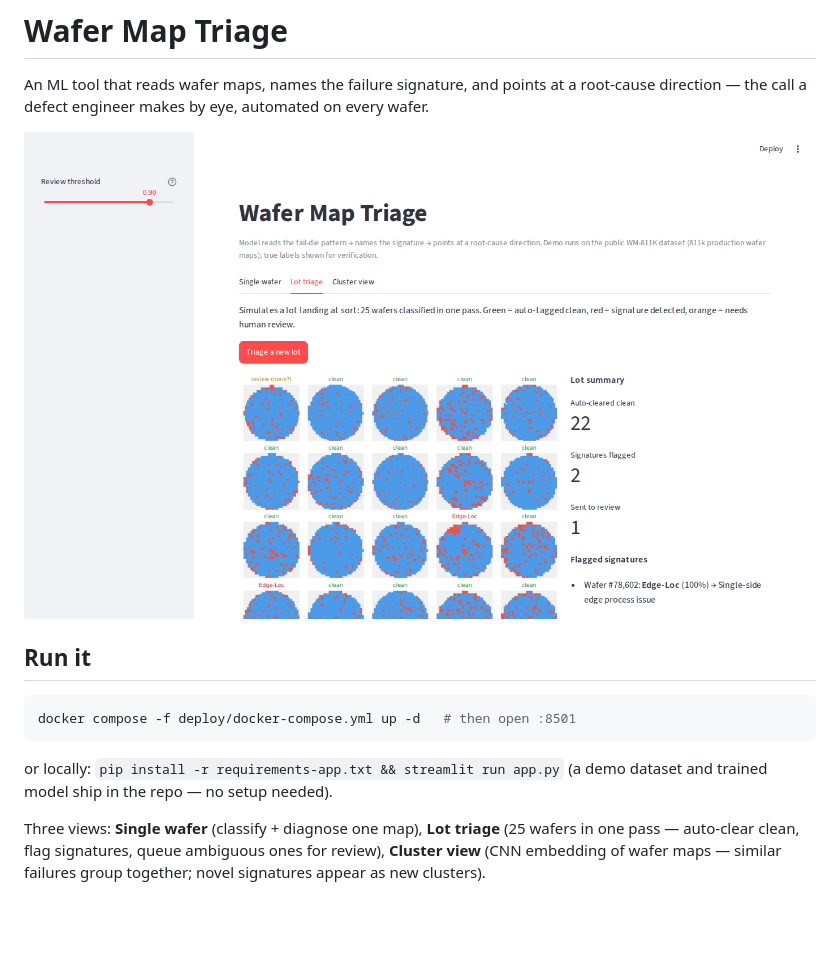
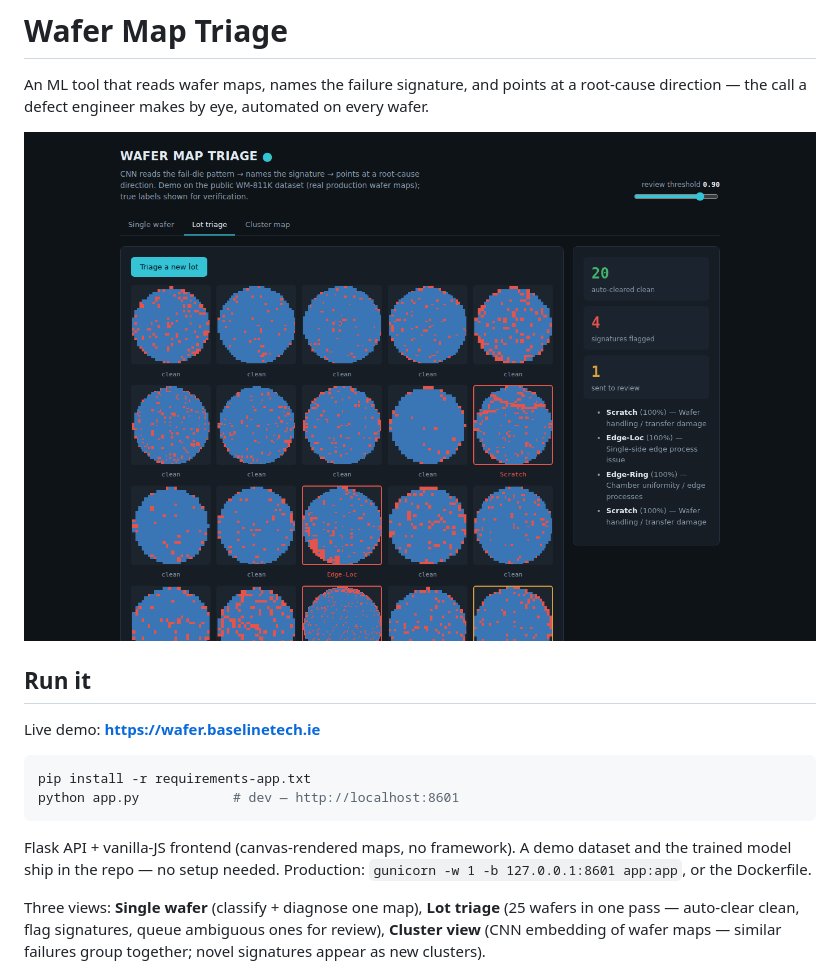
Before and after one commit to Jcona2025/wafer-defect-ml, a Markdown page: README.md, the part around the change. GitHub-like rendering; pictures changed too: reports/figures/app_lot.png; blank space fills up the shorter version.

Commit message:
Replace Streamlit with Flask + canvas frontend; instant cluster view

````diff
--- a/README.md
+++ b/README.md
@@ -8,12 +8,16 @@ every wafer.
 
 ## Run it
 
+Live demo: **https://wafer.baselinetech.ie**
+
 ```bash
-docker compose -f deploy/docker-compose.yml up -d   # then open :8501
+pip install -r requirements-app.txt
+python app.py            # dev — http://localhost:8601
 ```
 
-or locally: `pip install -r requirements-app.txt && streamlit run app.py`
-(a demo dataset and trained model ship in the repo — no setup needed).
+Flask API + vanilla-JS frontend (canvas-rendered maps, no framework). A demo
+dataset and the trained model ship in the repo — no setup needed. Production:
+`gunicorn -w 1 -b 127.0.0.1:8601 app:app`, or the Dockerfile.
 
 Three views: **Single wafer** (classify + diagnose one map), **Lot triage**
 (25 wafers in one pass — auto-clear clean, flag signatures, queue ambiguous ones
````
Also changed, not shown: reports/figures/app_cluster.png (added), reports/figures/app_single.png, 5 other files.
